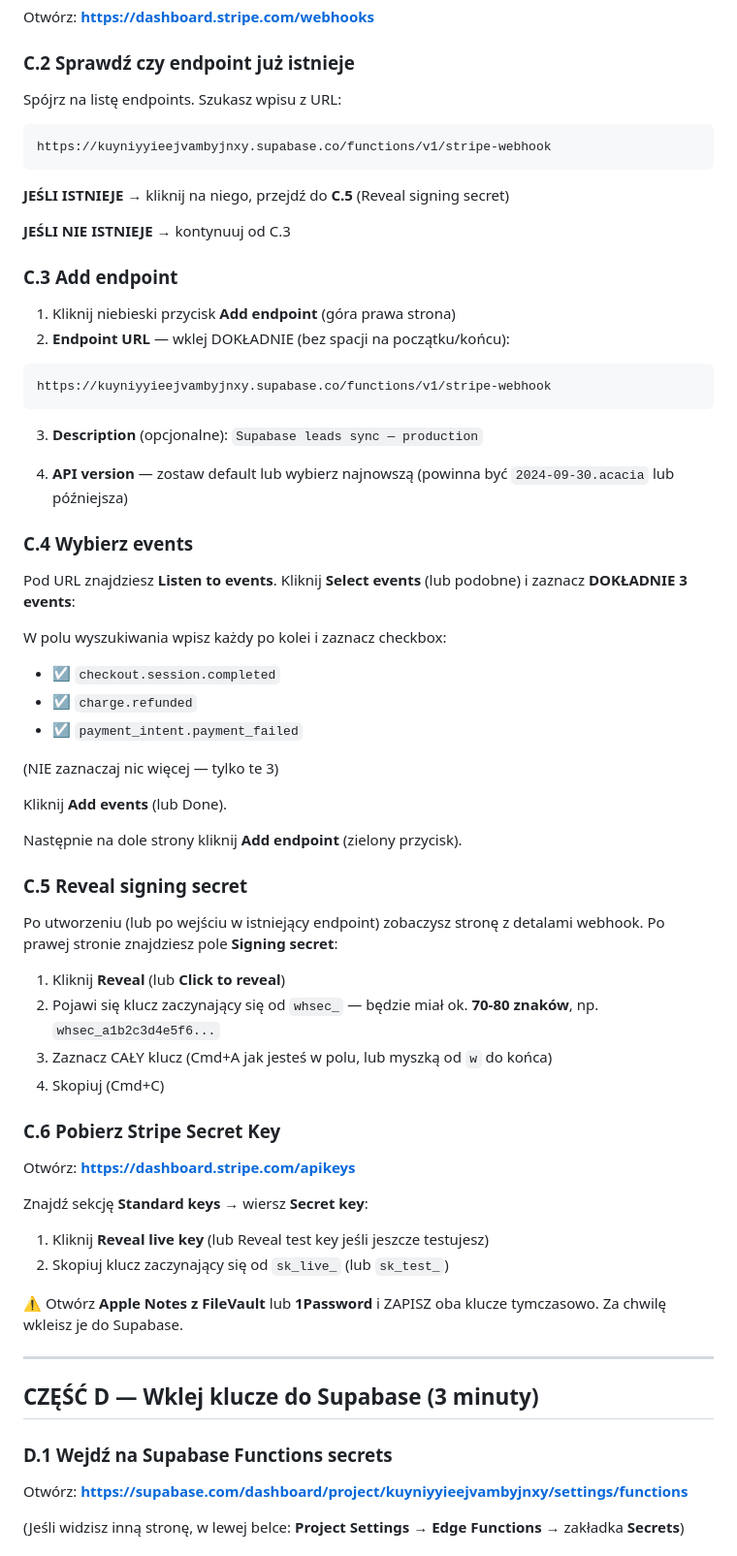
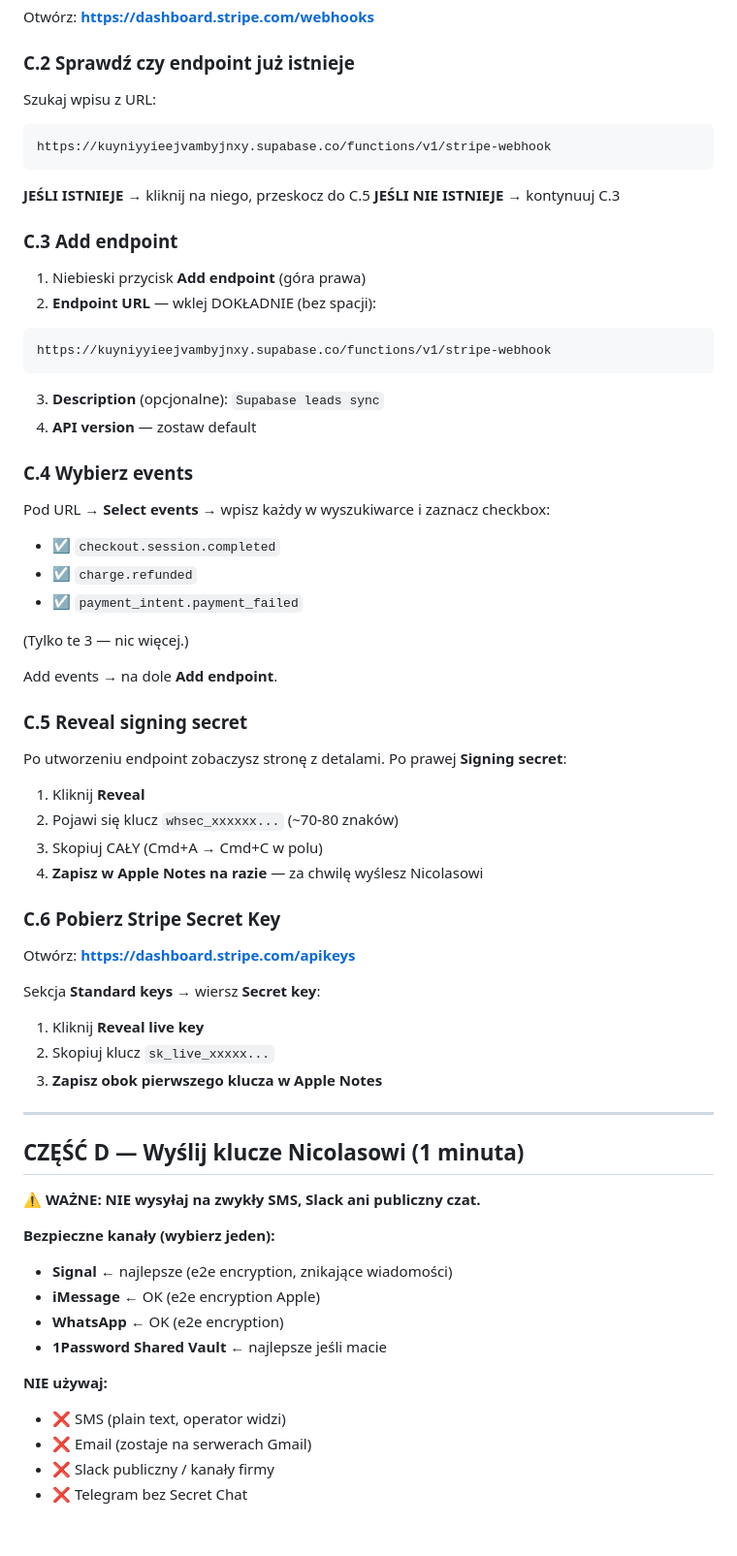
Before and after one commit to nicolasworoszylo-jpg/zaproszenia, a Markdown page: DOMINIKA_STRIPE_INSTRUKCJA.md, the part around one of its changes. Shown at 97% size. GitHub-like rendering.

````diff
--- a/DOMINIKA_STRIPE_INSTRUKCJA.md
+++ b/DOMINIKA_STRIPE_INSTRUKCJA.md
@@ -84,71 +62,69 @@ Otwórz: **https://dashboard.stripe.com/webhooks**
 
 ### C.2 Sprawdź czy endpoint już istnieje
 
-Spójrz na listę endpoints. Szukasz wpisu z URL:
-
+Szukaj wpisu z URL:
 ```
 https://kuyniyyieejvambyjnxy.supabase.co/functions/v1/stripe-webhook
 ```
 
-**JEŚLI ISTNIEJE** → kliknij na niego, przejdź do **C.5** (Reveal signing secret)
-
-**JEŚLI NIE ISTNIEJE** → kontynuuj od C.3
+**JEŚLI ISTNIEJE** → kliknij na niego, przeskocz do C.5
+**JEŚLI NIE ISTNIEJE** → kontynuuj C.3
 
 ### C.3 Add endpoint
 
-1. Kliknij niebieski przycisk **Add endpoint** (góra prawa strona)
-2. **Endpoint URL** — wklej DOKŁADNIE (bez spacji na początku/końcu):
-
+1. Niebieski przycisk **Add endpoint** (góra prawa)
+2. **Endpoint URL** — wklej DOKŁADNIE (bez spacji):
 ```
 https://kuyniyyieejvambyjnxy.supabase.co/functions/v1/stripe-webhook
 ```
-
-3. **Description** (opcjonalne): `Supabase leads sync — production`
-
-4. **API version** — zostaw default lub wybierz najnowszą (powinna być `2024-09-30.acacia` lub późniejsza)
+3. **Description** (opcjonalne): `Supabase leads sync`
+4. **API version** — zostaw default
 
 ### C.4 Wybierz events
 
-Pod URL znajdziesz **Listen to events**. Kliknij **Select events** (lub podobne) i zaznacz **DOKŁADNIE 3 events**:
-
-W polu wyszukiwania wpisz każdy po kolei i zaznacz checkbox:
+Pod URL → **Select events** → wpisz każdy w wyszukiwarce i zaznacz checkbox:
 
 - ☑ `checkout.session.completed`
 - ☑ `charge.refunded`
 - ☑ `payment_intent.payment_failed`
 
-(NIE zaznaczaj nic więcej — tylko te 3)
+(Tylko te 3 — nic więcej.)
 
-Kliknij **Add events** (lub Done).
-
-Następnie na dole strony kliknij **Add endpoint** (zielony przycisk).
+Add events → na dole **Add endpoint**.
 
 ### C.5 Reveal signing secret
 
-Po utworzeniu (lub po wejściu w istniejący endpoint) zobaczysz stronę z detalami webhook. Po prawej stronie znajdziesz pole **Signing secret**:
+Po utworzeniu endpoint zobaczysz stronę z detalami. Po prawej **Signing secret**:
 
-1. Kliknij **Reveal** (lub **Click to reveal**)
-2. Pojawi się klucz zaczynający się od `whsec_` — będzie miał ok. **70-80 znaków**, np. `whsec_a1b2c3d4e5f6...`
-3. Zaznacz CAŁY klucz (Cmd+A jak jesteś w polu, lub myszką od `w` do końca)
-4. Skopiuj (Cmd+C)
+1. Kliknij **Reveal**
+2. Pojawi się klucz `whsec_xxxxxx...` (~70-80 znaków)
+3. Skopiuj CAŁY (Cmd+A → Cmd+C w polu)
+4. **Zapisz w Apple Notes na razie** — za chwilę wyślesz Nicolasowi
 
 ### C.6 Pobierz Stripe Secret Key
 
 Otwórz: **https://dashboard.stripe.com/apikeys**
 
-Znajdź sekcję **Standard keys** → wiersz **Secret key**:
-1. Kliknij **Reveal live key** (lub Reveal test key jeśli jeszcze testujesz)
-2. Skopiuj klucz zaczynający się od `sk_live_` (lub `sk_test_`)
-
-⚠️ Otwórz **Apple Notes z FileVault** lub **1Password** i ZAPISZ oba klucze tymczasowo. Za chwilę wkleisz je do Supabase.
+Sekcja **Standard keys** → wiersz **Secret key**:
+1. Kliknij **Reveal live key**
+2. Skopiuj klucz `sk_live_xxxxx...`
+3. **Zapisz obok pierwszego klucza w Apple Notes**
 
 ---
 
-## CZĘŚĆ D — Wklej klucze do Supabase (3 minuty)
+## CZĘŚĆ D — Wyślij klucze Nicolasowi (1 minuta)
 
-### D.1 Wejdź na Supabase Functions secrets
+⚠️ **WAŻNE: NIE wysyłaj na zwykły SMS, Slack ani publiczny czat.**
 
-Otwórz: **https://supabase.com/dashboard/project/kuyniyyieejvambyjnxy/settings/functions**
+**Bezpieczne kanały (wybierz jeden):**
+- **Signal** ← najlepsze (e2e encryption, znikające wiadomości)
+- **iMessage** ← OK (e2e encryption Apple)
+- **WhatsApp** ← OK (e2e encryption)
+- **1Password Shared Vault** ← najlepsze jeśli macie
 
-(Jeśli widzisz inną stronę, w lewej belce: **Project Settings** → **Edge Functions** → zakładka **Secrets**)
+**NIE używaj:**
+- ❌ SMS (plain text, operator widzi)
+- ❌ Email (zostaje na serwerach Gmail)
+- ❌ Slack publiczny / kanały firmy
+- ❌ Telegram bez Secret Chat
 
````
Also changed, not shown: other parts of DOMINIKA_STRIPE_INSTRUKCJA.md (+48 -152 lines).
